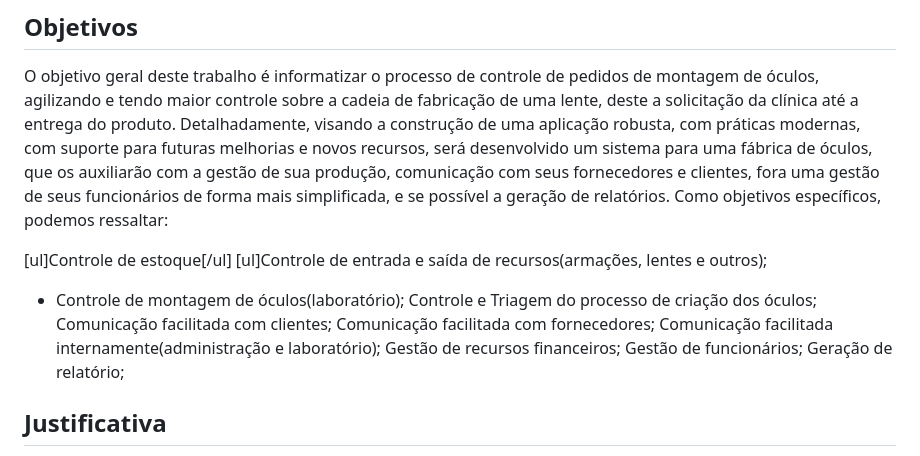
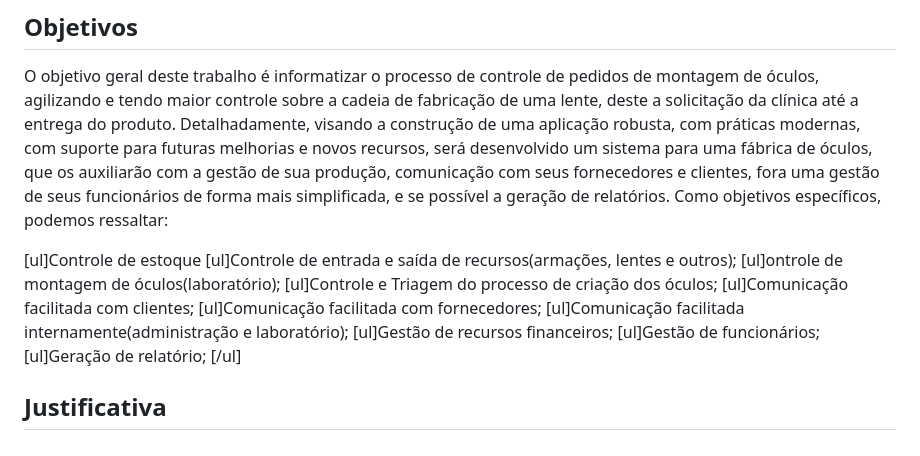
Before and after one commit to anaidsantiago/pmv-ads-2024-1-e2-proj-int-t3-grupo01, a Markdown page: docs/01-Documentação de Contexto.md, the part around the change. Rendered like a GitHub page.

```diff
--- a/docs/01-Documentação de Contexto.md
+++ b/docs/01-Documentação de Contexto.md
@@ -21,16 +21,16 @@ Dificuldades na Análise e Tomada de Decisão: A falta de dados precisos e em te
 O objetivo geral deste trabalho é informatizar o processo de controle de pedidos de montagem de óculos, agilizando e tendo maior controle sobre a cadeia de fabricação de uma lente, deste a solicitação da clínica até a entrega do produto. Detalhadamente, visando a construção de uma aplicação robusta, com práticas modernas, com suporte para futuras melhorias e novos recursos, será desenvolvido um sistema para uma fábrica de óculos, que os auxiliarão com a gestão de sua produção, comunicação com seus fornecedores e clientes, fora uma gestão de seus funcionários de forma mais simplificada, e se possível a geração de relatórios.
 Como objetivos específicos, podemos ressaltar:
 
- [ul]Controle de estoque[/ul]
+ [ul]Controle de estoque
  [ul]Controle de entrada e saída de recursos(armações, lentes e outros);
-- Controle de montagem de óculos(laboratório);
-Controle e Triagem do processo de criação dos óculos;
-Comunicação facilitada com clientes;
-Comunicação facilitada com fornecedores;
-Comunicação facilitada internamente(administração e laboratório);
-Gestão de recursos financeiros;
-Gestão de funcionários;
-Geração de relatório;
+  [ul]ontrole de montagem de óculos(laboratório);
+ [ul]Controle e Triagem do processo de criação dos óculos;
+ [ul]Comunicação facilitada com clientes;
+ [ul]Comunicação facilitada com fornecedores;
+ [ul]Comunicação facilitada internamente(administração e laboratório);
+ [ul]Gestão de recursos financeiros;
+ [ul]Gestão de funcionários;
+ [ul]Geração de relatório; [/ul]
 
 
 ## Justificativa
```
